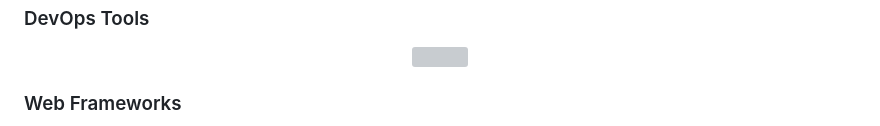
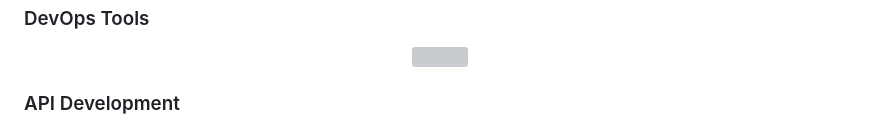
Before and after one commit to kuanchoulai10/kuanchoulai10, a Markdown page: README.md, the part around one of its changes. GitHub-like rendering; grey boxes are pictures that could not be loaded.

Commit message:
Update README to enhance API Development section and adjust layout for clarity

```diff
--- a/README.md
+++ b/README.md
@@ -50,5 +50,5 @@ Here are some ideas to get you started:
   </a>
 </p>
 
-### Web Frameworks
+### API Development
 
```
Also changed, not shown: other parts of README.md (+40 -29 lines).
